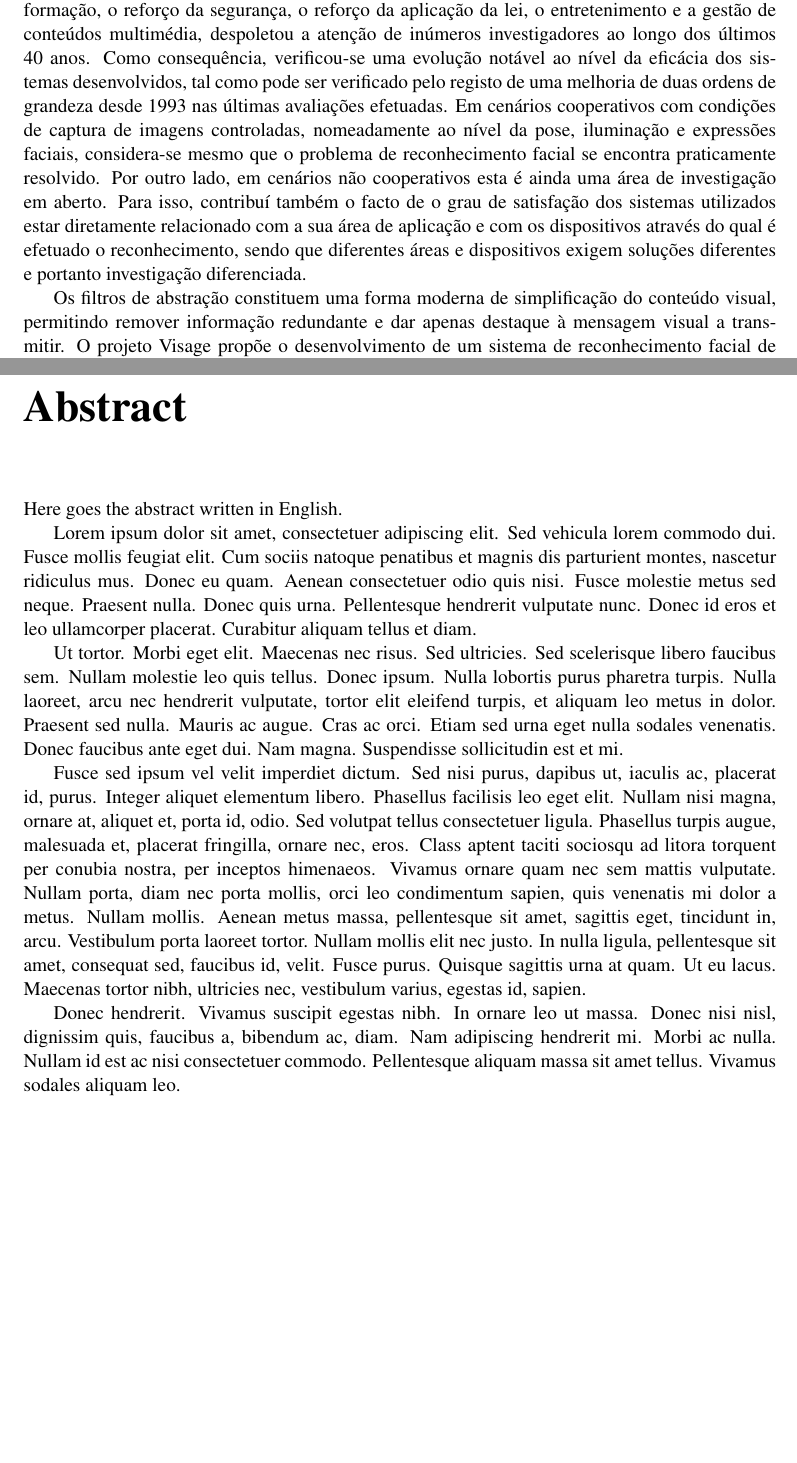
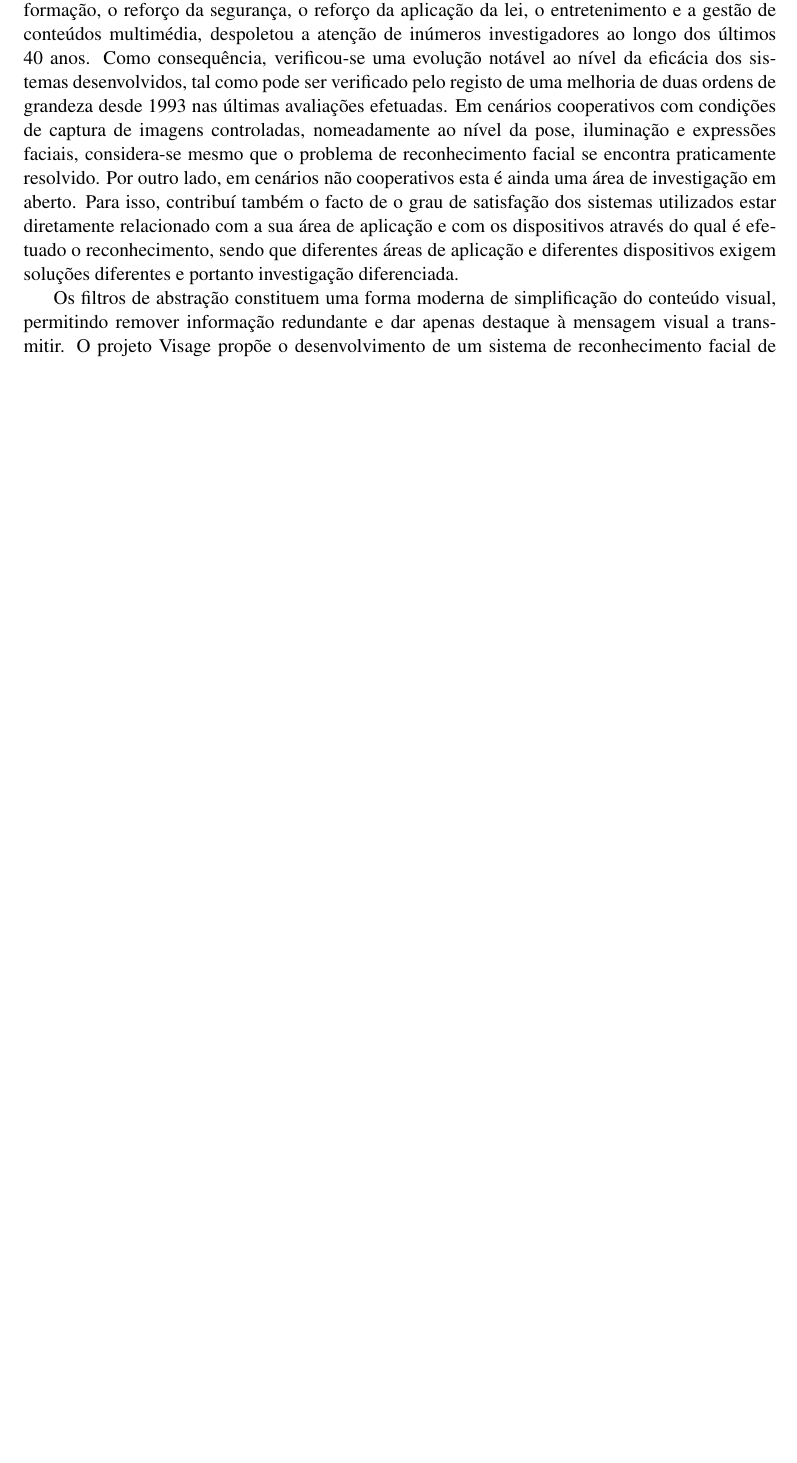
Before and after one commit to pedrotiagopontes/Visage, a LaTeX thesis (TechnicalReport/thesis.tex, which reads TechnicalReport/abstract.tex): two parts of pages 5 and 7 of 29 before the commit and part of page 5 of 27 after it, the two joined at a grey line, cut so that both start at the same text, the shorter picture padded with empty space. Compiled offline with pdfLaTeX.

Commit message:
Resumo 2.0

```diff
--- a/TechnicalReport/abstract.tex
+++ b/TechnicalReport/abstract.tex
@@ -2,52 +2,9 @@
 %\addcontentsline{toc}{chapter}{Resumo}
 O reconhecimento facial é efetuado de uma forma rotineira e quase sem esforço por parte das pessoas no seu dia-a-dia. No entanto, a construção de sistemas automáticos de reconhecimento facial é uma tarefa complexa que engloba um conjunto de sub-problemas específicos, nomeadamente a deteção e segmentação da face na imagem, a sua normalização ao nível da forma e iluminação e a extração das características distintivas da face, para que, por fim, seja efetuado o reconhecimento da identidade da pessoa representada. À resolução com sucesso deste conjunto de sub-problemas, colocam-se também um conjunto de desafios dos quais se destacam a variação ao nível da pose, iluminação e expressão das pessoas representadas.
 
-Os desafios inerentes ao processo de reconhecimento, assim como, a vasta gama de aplicações onde a identificação de indivíduos é necessária, como por exemplo o controlo de acesso a informação, o reforço da segurança, o reforço da aplicação da lei, o entretenimento e a gestão de conteúdos multimédia, despoletou a atenção de inúmeros investigadores ao longo dos últimos 40 anos. Como consequência, verificou-se uma evolução notável ao nível da eficácia dos sistemas desenvolvidos, tal como pode ser verificado pelo registo de uma melhoria de duas ordens de grandeza desde 1993 nas últimas avaliações efetuadas. Em cenários cooperativos com condições de captura de imagens controladas, nomeadamente ao nível da pose, iluminação e expressões faciais, considera-se mesmo que o problema de reconhecimento facial se encontra praticamente resolvido. Por outro lado, em cenários não cooperativos esta é ainda uma área de investigação em aberto. Para isso, contribuí também o facto de o grau de satisfação dos sistemas utilizados estar diretamente relacionado com a sua área de aplicação e com os dispositivos através do qual é efetuado o reconhecimento, sendo que diferentes áreas e dispositivos exigem soluções diferentes e portanto investigação diferenciada.
+Os desafios inerentes ao processo de reconhecimento, assim como, a vasta gama de aplicações onde a identificação de indivíduos é necessária, como por exemplo o controlo de acesso a informação, o reforço da segurança, o reforço da aplicação da lei, o entretenimento e a gestão de conteúdos multimédia, despoletou a atenção de inúmeros investigadores ao longo dos últimos 40 anos. Como consequência, verificou-se uma evolução notável ao nível da eficácia dos sistemas desenvolvidos, tal como pode ser verificado pelo registo de uma melhoria de duas ordens de grandeza desde 1993 nas últimas avaliações efetuadas. Em cenários cooperativos com condições de captura de imagens controladas, nomeadamente ao nível da pose, iluminação e expressões faciais, considera-se mesmo que o problema de reconhecimento facial se encontra praticamente resolvido. Por outro lado, em cenários não cooperativos esta é ainda uma área de investigação em aberto. Para isso, contribuí também o facto de o grau de satisfação dos sistemas utilizados estar diretamente relacionado com a sua área de aplicação e com os dispositivos através do qual é efetuado o reconhecimento, sendo que diferentes áreas de aplicação e diferentes dispositivos exigem soluções diferentes e portanto investigação diferenciada.
 
 Os filtros de abstração constituem uma forma moderna de simplificação do conteúdo visual, permitindo remover informação redundante e dar apenas destaque à mensagem visual a transmitir. O projeto Visage propõe o desenvolvimento de um sistema de reconhecimento facial de personalidades, onde seja utilizada a abstração de imagens no processo de reconhecimento, com o objetivo de analisar o impacto dos filtros de abstração nesse processo. Esse impacto deverá ser analisado não apenas ao nível da eficácia do reconhecimento efetuado, mas também ao nível das necessidades de processamento e armazenamento das imagens.
 
 O sistema desenvolvido terá por base bibliotecas de código aberto que implementam algoritmos de reconhecimento facial próximos do estado da arte e o uso do filtro de abstração Kuwahara Anisotrópico. Ao nível das coleções de dados utilizadas, para além do recurso a uma biblioteca padrão de análise de sistemas de reconhecimento facial, temos em vista a utilização de uma coleção de imagens de figuras públicas famosas, nacionais e internacionais, que irá ser disponibilizada no âmbito da integração deste projeto no laboratório de investigação da Sapo da Universidade do Porto.
 Com base neste sistema será possível desenvolver aplicações de pesquisa visual capazes de encontrar fotos de uma personalidade específica ou apresentar, para uma foto de rosto fornecida pelo utilizador, a celebridade ou figura pública mais parecida.
-
-\chapter*{Abstract}
-%\addcontentsline{toc}{chapter}{Abstract}
-
-Here goes the abstract written in English.
-
-Lorem ipsum dolor sit amet, consectetuer adipiscing elit. Sed vehicula
-lorem commodo dui. Fusce mollis feugiat elit. Cum sociis natoque
-penatibus et magnis dis parturient montes, nascetur ridiculus
-mus. Donec eu quam. Aenean consectetuer odio quis nisi. Fusce molestie
-metus sed neque. Praesent nulla. Donec quis urna. Pellentesque
-hendrerit vulputate nunc. Donec id eros et leo ullamcorper
-placerat. Curabitur aliquam tellus et diam.
-
-Ut tortor. Morbi eget elit. Maecenas nec risus. Sed ultricies. Sed
-scelerisque libero faucibus sem. Nullam molestie leo quis
-tellus. Donec ipsum. Nulla lobortis purus pharetra turpis. Nulla
-laoreet, arcu nec hendrerit vulputate, tortor elit eleifend turpis, et
-aliquam leo metus in dolor. Praesent sed nulla. Mauris ac augue. Cras
-ac orci. Etiam sed urna eget nulla sodales venenatis. Donec faucibus
-ante eget dui. Nam magna. Suspendisse sollicitudin est et mi.
-
-Fusce sed ipsum vel velit imperdiet dictum. Sed nisi purus, dapibus
-ut, iaculis ac, placerat id, purus. Integer aliquet elementum
-libero. Phasellus facilisis leo eget elit. Nullam nisi magna, ornare
-at, aliquet et, porta id, odio. Sed volutpat tellus consectetuer
-ligula. Phasellus turpis augue, malesuada et, placerat fringilla,
-ornare nec, eros. Class aptent taciti sociosqu ad litora torquent per
-conubia nostra, per inceptos himenaeos. Vivamus ornare quam nec sem
-mattis vulputate. Nullam porta, diam nec porta mollis, orci leo
-condimentum sapien, quis venenatis mi dolor a metus. Nullam
-mollis. Aenean metus massa, pellentesque sit amet, sagittis eget,
-tincidunt in, arcu. Vestibulum porta laoreet tortor. Nullam mollis
-elit nec justo. In nulla ligula, pellentesque sit amet, consequat sed,
-faucibus id, velit. Fusce purus. Quisque sagittis urna at quam. Ut eu
-lacus. Maecenas tortor nibh, ultricies nec, vestibulum varius, egestas
-id, sapien.
-
-Donec hendrerit. Vivamus suscipit egestas nibh. In ornare leo ut
-massa. Donec nisi nisl, dignissim quis, faucibus a, bibendum ac,
-diam. Nam adipiscing hendrerit mi. Morbi ac nulla. Nullam id est ac
-nisi consectetuer commodo. Pellentesque aliquam massa sit amet
-tellus. Vivamus sodales aliquam leo.
```
Also changed, not shown: 1 other file.
